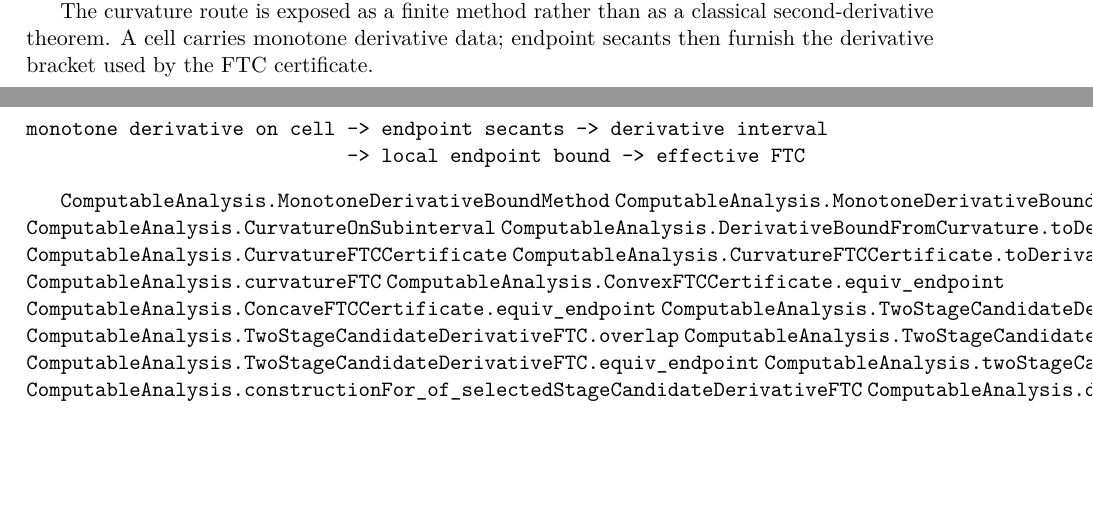
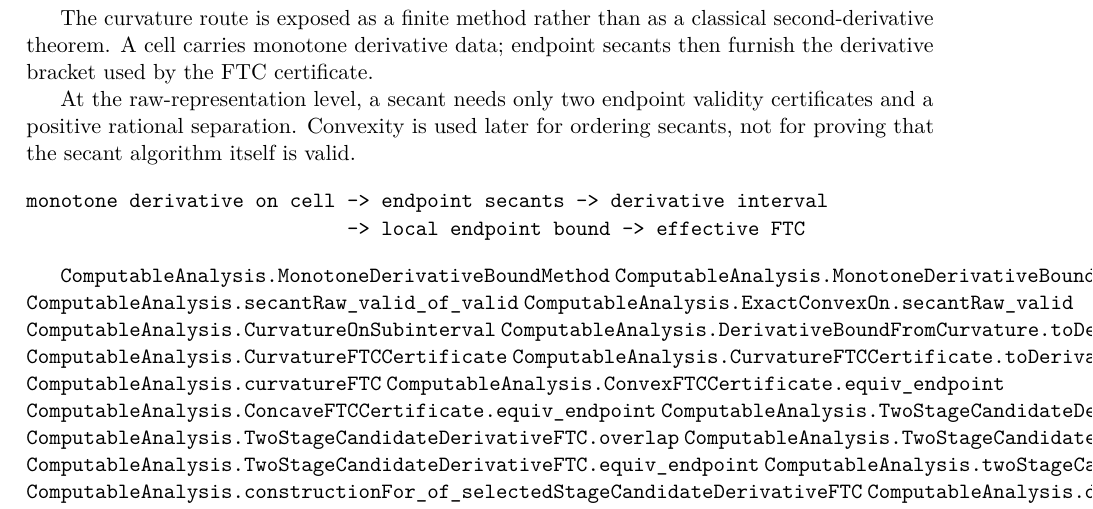
Before and after one commit to liuyao12/computable-analysis, a LaTeX thesis (blueprint/src/web.tex, which reads blueprint/src/06-effective-calculus.tex): two parts of pages 52 and 53 of 73 before the commit and part of page 53 of 73 after it, the two joined at a grey line, cut so that both start at the same text, the shorter picture padded with empty space. Compiled offline with pdfLaTeX.

Commit message:
Extract generic raw secant validity

```diff
--- a/blueprint/src/06-effective-calculus.tex
+++ b/blueprint/src/06-effective-calculus.tex
@@ -302,6 +302,10 @@ The curvature route is exposed as a finite method rather than as a classical
 second-derivative theorem.  A cell carries monotone derivative data; endpoint
 secants then furnish the derivative bracket used by the FTC certificate.
 
+At the raw-representation level, a secant needs only two endpoint validity
+certificates and a positive rational separation.  Convexity is used later for
+ordering secants, not for proving that the secant algorithm itself is valid.
+
 \begin{verbatim}
 monotone derivative on cell -> endpoint secants -> derivative interval
                             -> local endpoint bound -> effective FTC
@@ -309,6 +313,8 @@ monotone derivative on cell -> endpoint secants -> derivative interval
 
 \lean{ComputableAnalysis.MonotoneDerivativeBoundMethod}
 \lean{ComputableAnalysis.MonotoneDerivativeBoundMethod.toDerivativeBound}
+\lean{ComputableAnalysis.secantRaw_valid_of_valid}
+\lean{ComputableAnalysis.ExactConvexOn.secantRaw_valid}
 \lean{ComputableAnalysis.CurvatureOnSubinterval}
 \lean{ComputableAnalysis.DerivativeBoundFromCurvature.toDerivativeBound}
 \lean{ComputableAnalysis.CurvatureFTCCertificate}
```
Also changed, not shown: 1 other file.
